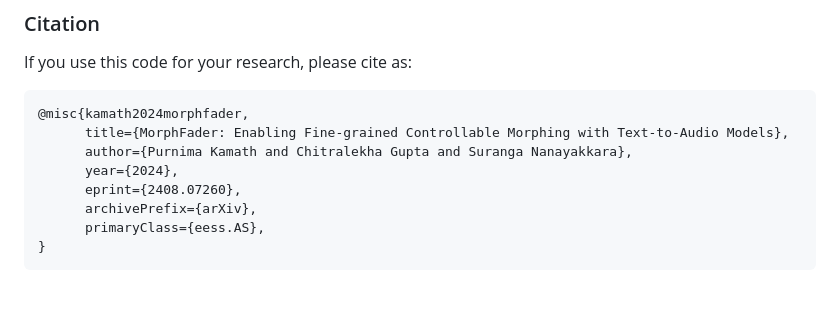
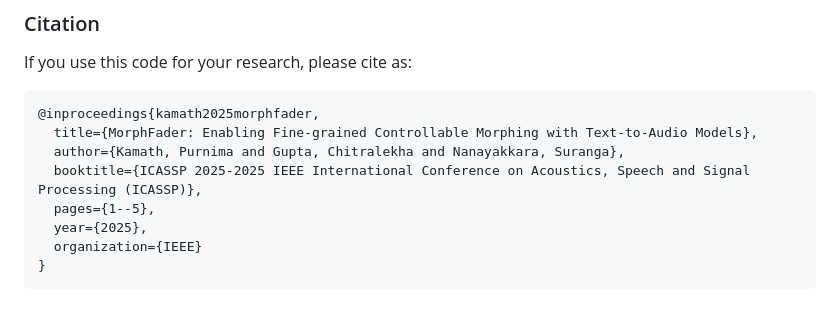
Before and after one commit to pkamath2/audio-morphing-with-text, a Markdown page: README.md, the part around the change. Rendered like a GitHub page.

````diff
--- a/README.md
+++ b/README.md
@@ -60,12 +60,12 @@ You will be able to access the interfaces via browser (preferably use Chrome or
 ### Citation
 If you use this code for your research, please cite as:
 ```
-@misc{kamath2024morphfader,
-      title={MorphFader: Enabling Fine-grained Controllable Morphing with Text-to-Audio Models},
-      author={Purnima Kamath and Chitralekha Gupta and Suranga Nanayakkara},
-      year={2024},
-      eprint={2408.07260},
-      archivePrefix={arXiv},
-      primaryClass={eess.AS},
+@inproceedings{kamath2025morphfader,
+  title={MorphFader: Enabling Fine-grained Controllable Morphing with Text-to-Audio Models},
+  author={Kamath, Purnima and Gupta, Chitralekha and Nanayakkara, Suranga},
+  booktitle={ICASSP 2025-2025 IEEE International Conference on Acoustics, Speech and Signal Processing (ICASSP)},
+  pages={1--5},
+  year={2025},
+  organization={IEEE}
 }
 ```
````
